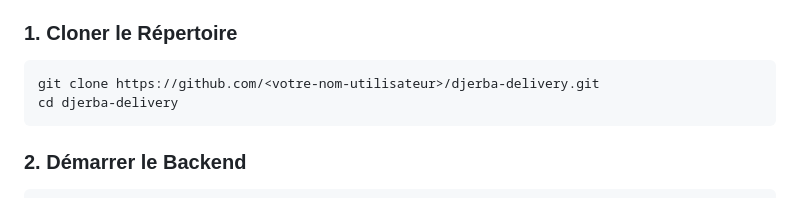
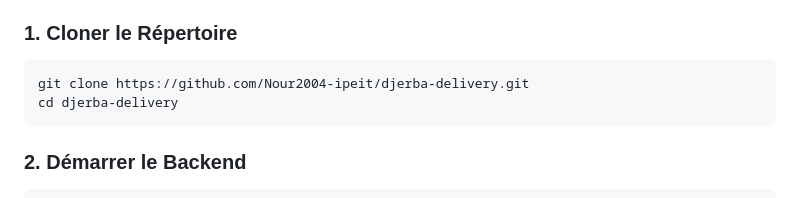
Before and after one commit to Nour2004-ipeit/djerba-delivery, a Markdown page: README.md, the part around the change. Drawn GitHub-style.

Commit message:
docs: update GitHub repository URL for Nour2004-ipeit

````diff
--- a/README.md
+++ b/README.md
@@ -188,7 +188,7 @@ djerba-delivery-backend/
 
 ### 1. Cloner le Répertoire
 ```bash
-git clone https://github.com/<votre-nom-utilisateur>/djerba-delivery.git
+git clone https://github.com/Nour2004-ipeit/djerba-delivery.git
 cd djerba-delivery
 ```
 
````
